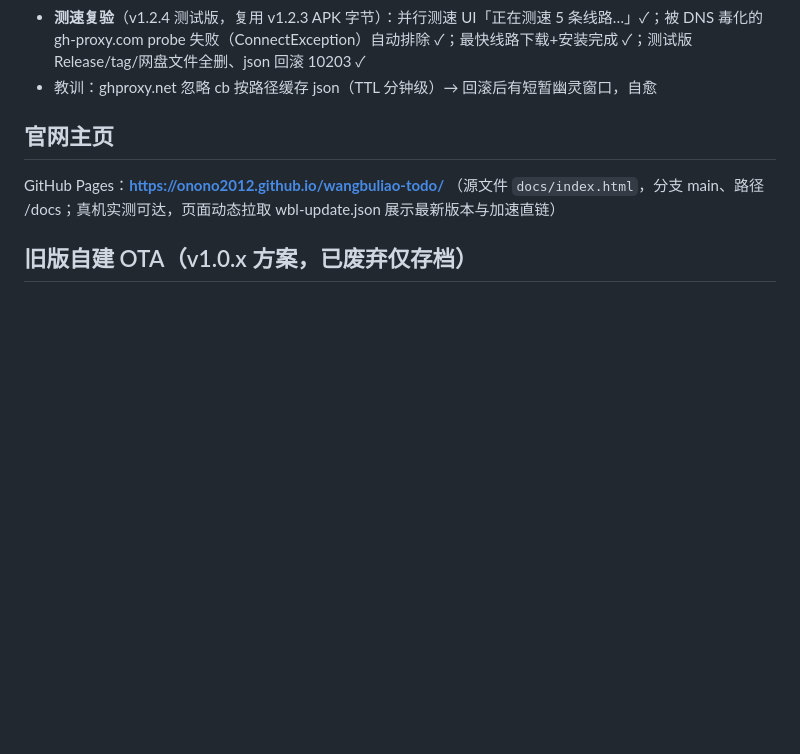
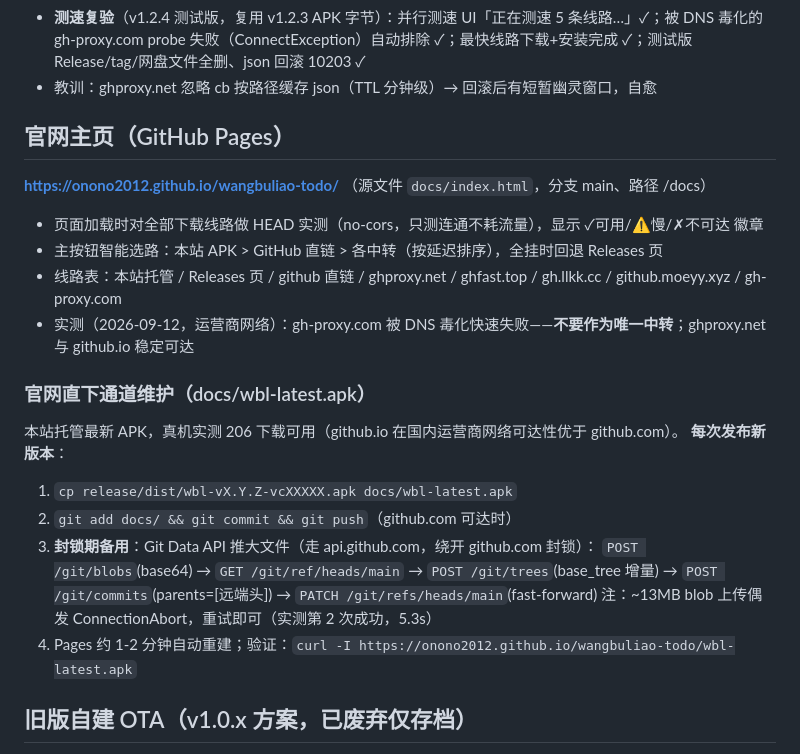
Before and after one commit to onono2012/wangbuliao-todo, a Markdown page: release/README.md, the part around the change. Rendered like a GitHub page; blank space fills up the shorter version.

Commit message:
docs: 官网主页节重写(多线路实测徽章+智能选路+wbl-latest.apk维护+Git Data API推大文件)

```diff
--- a/release/README.md
+++ b/release/README.md
@@ -66,8 +66,24 @@ publish.py 其他模式：
 - **测速复验**（v1.2.4 测试版，复用 v1.2.3 APK 字节）：并行测速 UI「正在测速 5 条线路…」✓；被 DNS 毒化的 gh-proxy.com probe 失败（ConnectException）自动排除 ✓；最快线路下载+安装完成 ✓；测试版 Release/tag/网盘文件全删、json 回滚 10203 ✓
 - 教训：ghproxy.net 忽略 cb 按路径缓存 json（TTL 分钟级）→ 回滚后有短暂幽灵窗口，自愈
 
-## 官网主页
-GitHub Pages：**https://onono2012.github.io/wangbuliao-todo/** （源文件 `docs/index.html`，分支 main、路径 /docs；真机实测可达，页面动态拉取 wbl-update.json 展示最新版本与加速直链）
+## 官网主页（GitHub Pages）
+**https://onono2012.github.io/wangbuliao-todo/** （源文件 `docs/index.html`，分支 main、路径 /docs）
+
+- 页面加载时对全部下载线路做 HEAD 实测（no-cors，只测连通不耗流量），显示 ✓可用/⚠慢/✗不可达 徽章
+- 主按钮智能选路：本站 APK > GitHub 直链 > 各中转（按延迟排序），全挂时回退 Releases 页
+- 线路表：本站托管 / Releases 页 / github 直链 / ghproxy.net / ghfast.top / gh.llkk.cc / github.moeyy.xyz / gh-proxy.com
+- 实测（2026-09-12，运营商网络）：gh-proxy.com 被 DNS 毒化快速失败——**不要作为唯一中转**；ghproxy.net 与 github.io 稳定可达
+
+### 官网直下通道维护（docs/wbl-latest.apk）
+本站托管最新 APK，真机实测 206 下载可用（github.io 在国内运营商网络可达性优于 github.com）。
+**每次发布新版本**：
+1. `cp release/dist/wbl-vX.Y.Z-vcXXXXX.apk docs/wbl-latest.apk`
+2. `git add docs/ && git commit && git push`（github.com 可达时）
+3. **封锁期备用**：Git Data API 推大文件（走 api.github.com，绕开 github.com 封锁）：
+   `POST /git/blobs`(base64) → `GET /git/ref/heads/main` → `POST /git/trees`(base_tree 增量)
+   → `POST /git/commits`(parents=[远端头]) → `PATCH /git/refs/heads/main`(fast-forward)
+   注：~13MB blob 上传偶发 ConnectionAbort，重试即可（实测第 2 次成功，5.3s）
+4. Pages 约 1-2 分钟自动重建；验证：`curl -I https://onono2012.github.io/wangbuliao-todo/wbl-latest.apk`
 
 ## 旧版自建 OTA（v1.0.x 方案，已废弃仅存档）
 - v1.0.x 曾支持「设置 → 更新服务器地址」自定义 OTA 端点（`wbl_prefs.xml/update_url`），v1.1.0 起移除，残留旧配置无影响。
```
